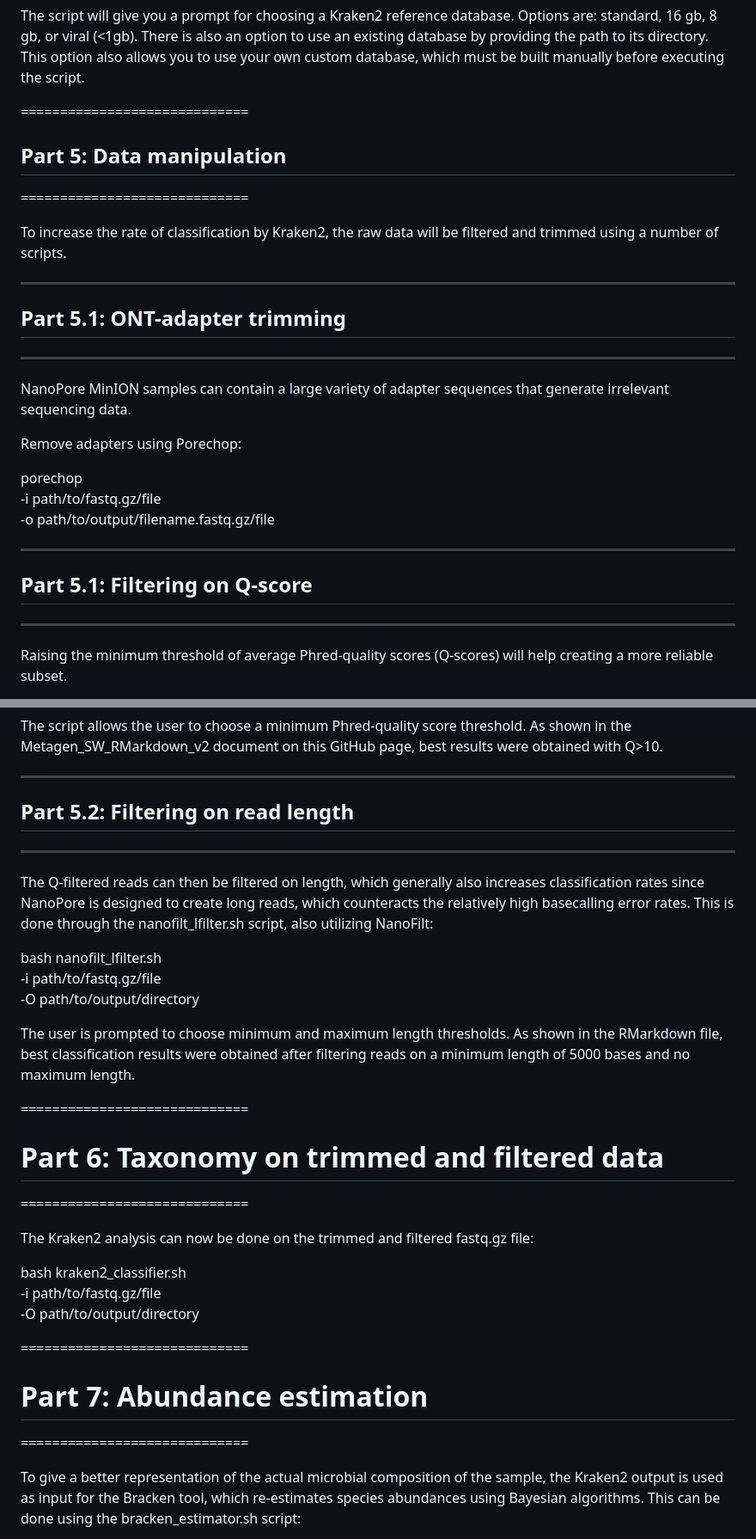
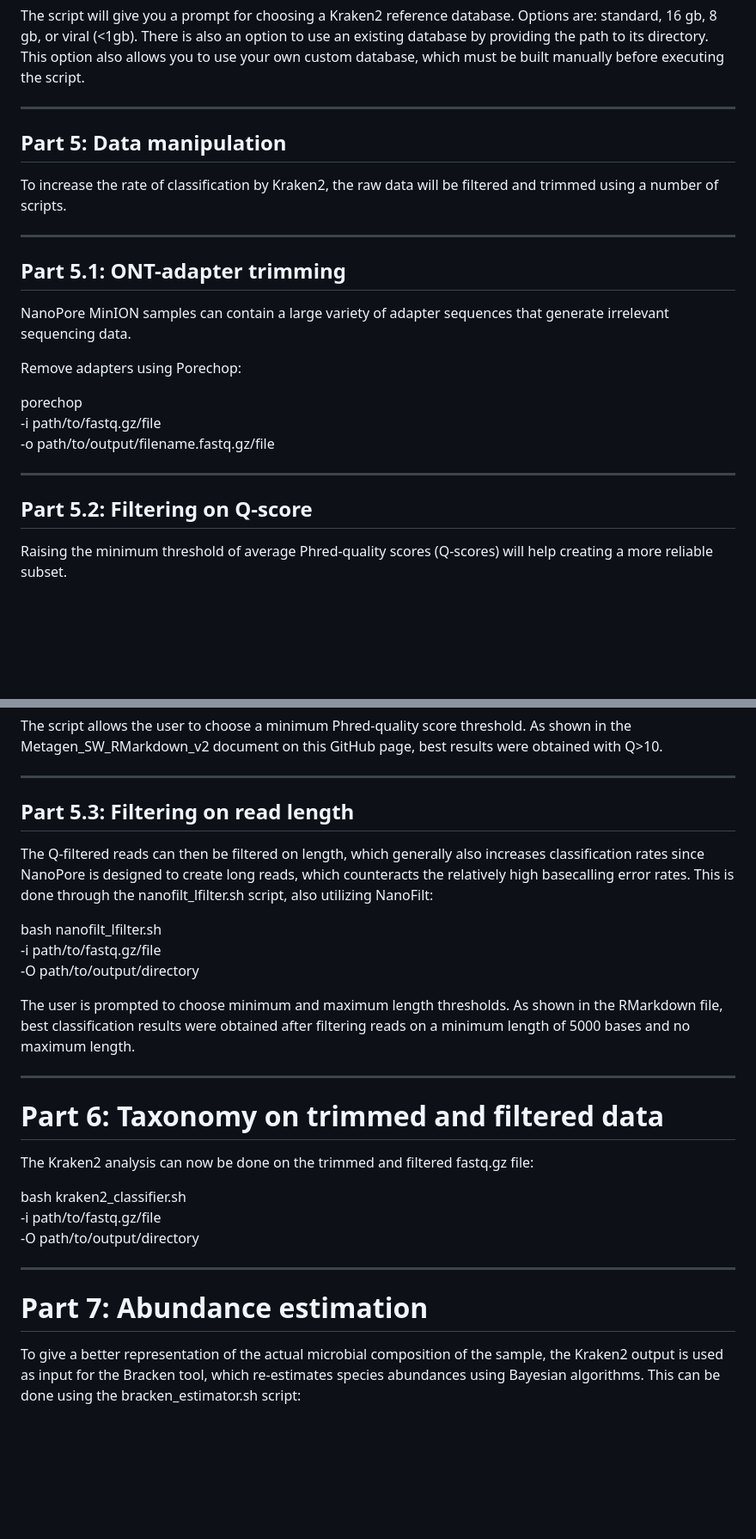
Before and after one commit to ProjecticumDlerpDs/Metagen_SW, a Markdown page: README.md, 2 parts joined by grey strips. Shown: that part at 86% size. GitHub-like rendering; blank space fills up the shorter version.

Commit message:
visual update: README (completed)

```diff
--- a/README.md
+++ b/README.md
@@ -92,16 +89,16 @@ bash kraken2_classifier.sh \
 The script will give you a prompt for choosing a Kraken2 reference database. Options are: standard, 16 gb, 8 gb, or viral (<1gb). There is also an option to use an existing database by providing the path to its directory. This option also allows you to use your own custom database, which must be built manually before executing the script.
 
 
-=============================
+-----------------------------
 ##  Part 5: Data manipulation
-=============================
+
 
 To increase the rate of classification by Kraken2, the raw data will be filtered and trimmed using a number of scripts.
 
 
 -----------------------------
 ##  Part 5.1: ONT-adapter trimming
------------------------------
+
 
 NanoPore MinION samples can contain a large variety of adapter sequences that generate irrelevant sequencing data.
 
@@ -113,8 +110,8 @@ porechop \
 
 
 -----------------------------
-##  Part 5.1: Filtering on Q-score
------------------------------
+##  Part 5.2: Filtering on Q-score
+
 
 Raising the minimum threshold of average Phred-quality scores (Q-scores) will help creating a more reliable subset.
 
@@ -130,8 +127,8 @@ The script allows the user to choose a minimum Phred-quality score threshold. As
 
 
 -----------------------------
-##  Part 5.2: Filtering on read length
------------------------------
+##  Part 5.3: Filtering on read length
+
 
 The Q-filtered reads can then be filtered on length, which generally also increases classification rates since NanoPore is designed to create long reads, which counteracts the relatively high basecalling error rates. This is done through the nanofilt_lfilter.sh script, also utilizing NanoFilt:
 
@@ -142,9 +139,9 @@ bash nanofilt_lfilter.sh \
 The user is prompted to choose minimum and maximum length thresholds. As shown in the RMarkdown file, best classification results were obtained after filtering reads on a minimum length of 5000 bases and no maximum length.
 
 
-=============================
+-----------------------------
 #   Part 6: Taxonomy on trimmed and filtered data
-=============================
+
 
 The Kraken2 analysis can now be done on the trimmed and filtered fastq.gz file:
 
@@ -153,9 +150,9 @@ bash kraken2_classifier.sh \
 -O path/to/output/directory
 
 
-=============================
+-----------------------------
 #   Part 7: Abundance estimation
-=============================
+
 
 To give a better representation of the actual microbial composition of the sample, the Kraken2 output is used as input for the Bracken tool, which re-estimates species abundances using Bayesian algorithms. This can be done using the bracken_estimator.sh script:
 
```
Also changed, not shown: other parts of README.md (+24 -27 lines).
